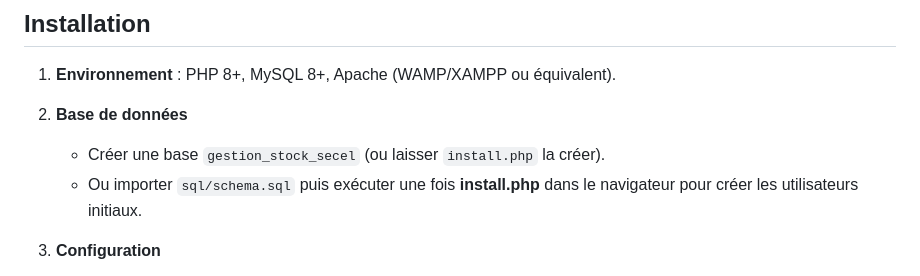
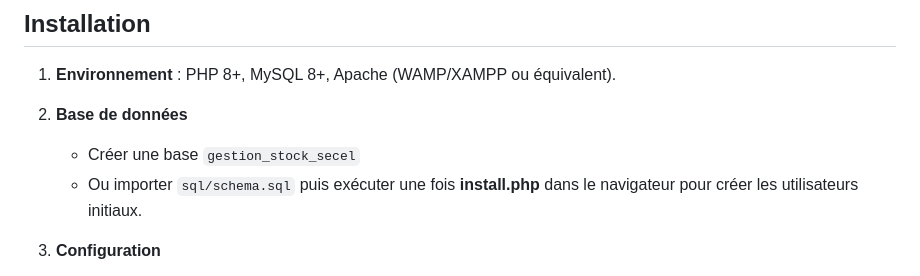
Before and after one commit to dina-jm-dev/projet_gestion_stock_secel, a Markdown page: README.md, the part around the change. Rendered like a GitHub page.

Commit message:
modification README 2

```diff
--- a/README.md
+++ b/README.md
@@ -41,7 +41,7 @@ projet_gestion_stock_secel/
 1. **Environnement** : PHP 8+, MySQL 8+, Apache (WAMP/XAMPP ou équivalent).
 
 2. **Base de données**
-   - Créer une base `gestion_stock_secel` (ou laisser `install.php` la créer).
+   - Créer une base `gestion_stock_secel`
    - Ou importer `sql/schema.sql` puis exécuter une fois **install.php** dans le navigateur pour créer les utilisateurs initiaux.
 
 3. **Configuration**
```
